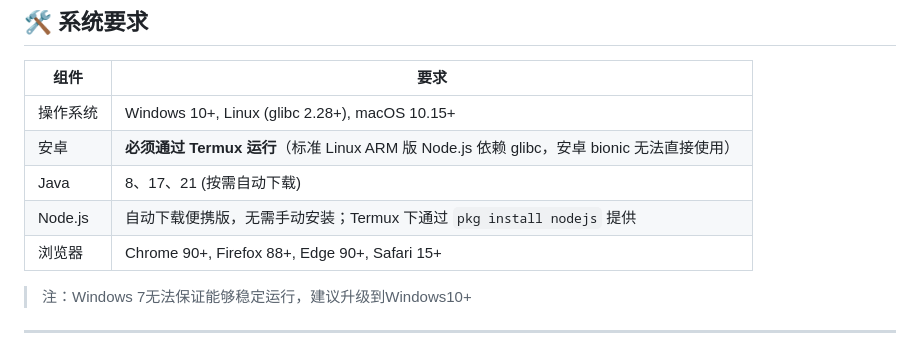
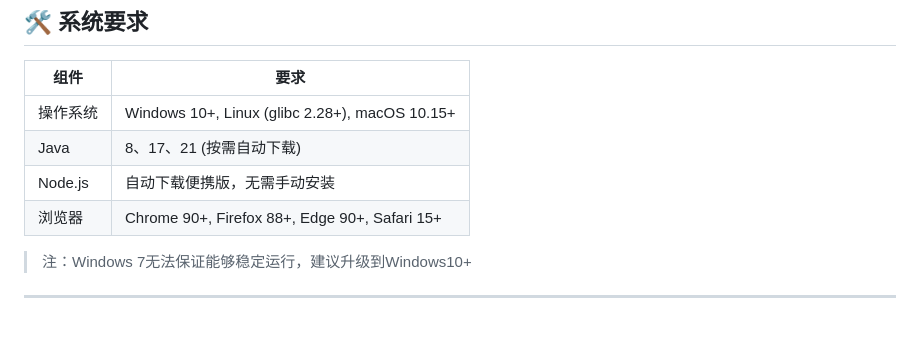
Before and after one commit to nuoge2333/Wow-, a Markdown page: README.MD, the part around the change. Rendered like a GitHub page.

```diff
--- a/README.MD
+++ b/README.MD
@@ -140,9 +140,8 @@ wow/
 | 组件 | 要求 |
 |------|------|
 | 操作系统 | Windows 10+, Linux (glibc 2.28+), macOS 10.15+ |
-| 安卓 | **必须通过 Termux 运行**（标准 Linux ARM 版 Node.js 依赖 glibc，安卓 bionic 无法直接使用） |
 | Java | 8、17、21 (按需自动下载) |
-| Node.js | 自动下载便携版，无需手动安装；Termux 下通过 `pkg install nodejs` 提供 |
+| Node.js | 自动下载便携版，无需手动安装 |
 | 浏览器 | Chrome 90+, Firefox 88+, Edge 90+, Safari 15+ |
 > 注：Windows 7无法保证能够稳定运行，建议升级到Windows10+
 ---
```
Also changed, not shown: docs/CHANGELOG.md (+2 -3 lines).
